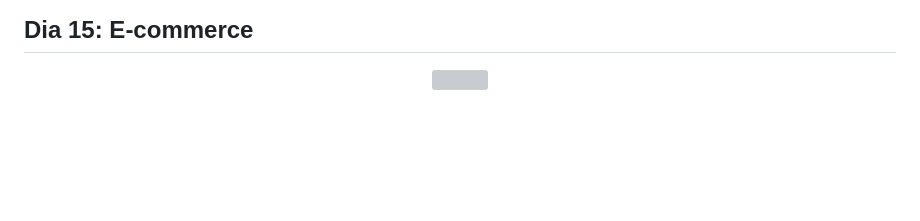
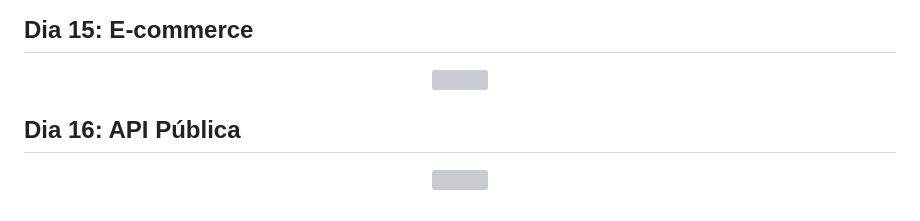
Before and after one commit to beatriznaufel/21-days-of-code-rocketseat, a Markdown page: README.md, the part around the change printed below. GitHub-like rendering; blank space fills up the shorter version; grey boxes are pictures that could not be loaded.

```diff
--- a/README.md
+++ b/README.md
@@ -115,3 +115,9 @@ Repo criado para o desafio de 21 dias de código com a Rocketseat 🚀
 <p align="center">
  <img src="./e-commerce/e-commerce-screenshot.png">
 </p>
+
+## Dia 16: API Pública
+
+<p align="center">
+ <img src="./api-website/api-website.png">
+</p>
```
Also changed, not shown: other parts of README.md (+1 -1 lines), api-website/api-website-screenshot.png (added).
